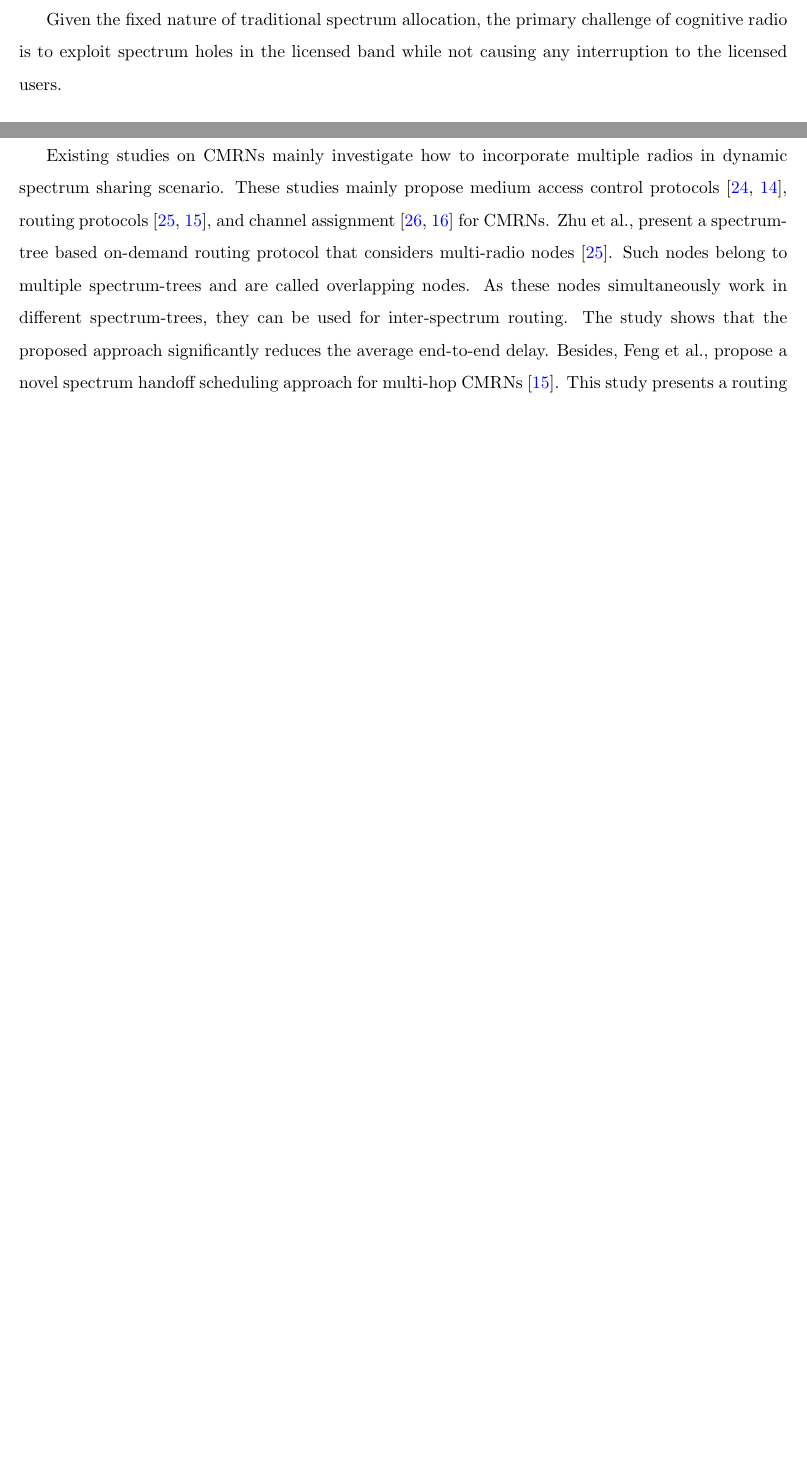
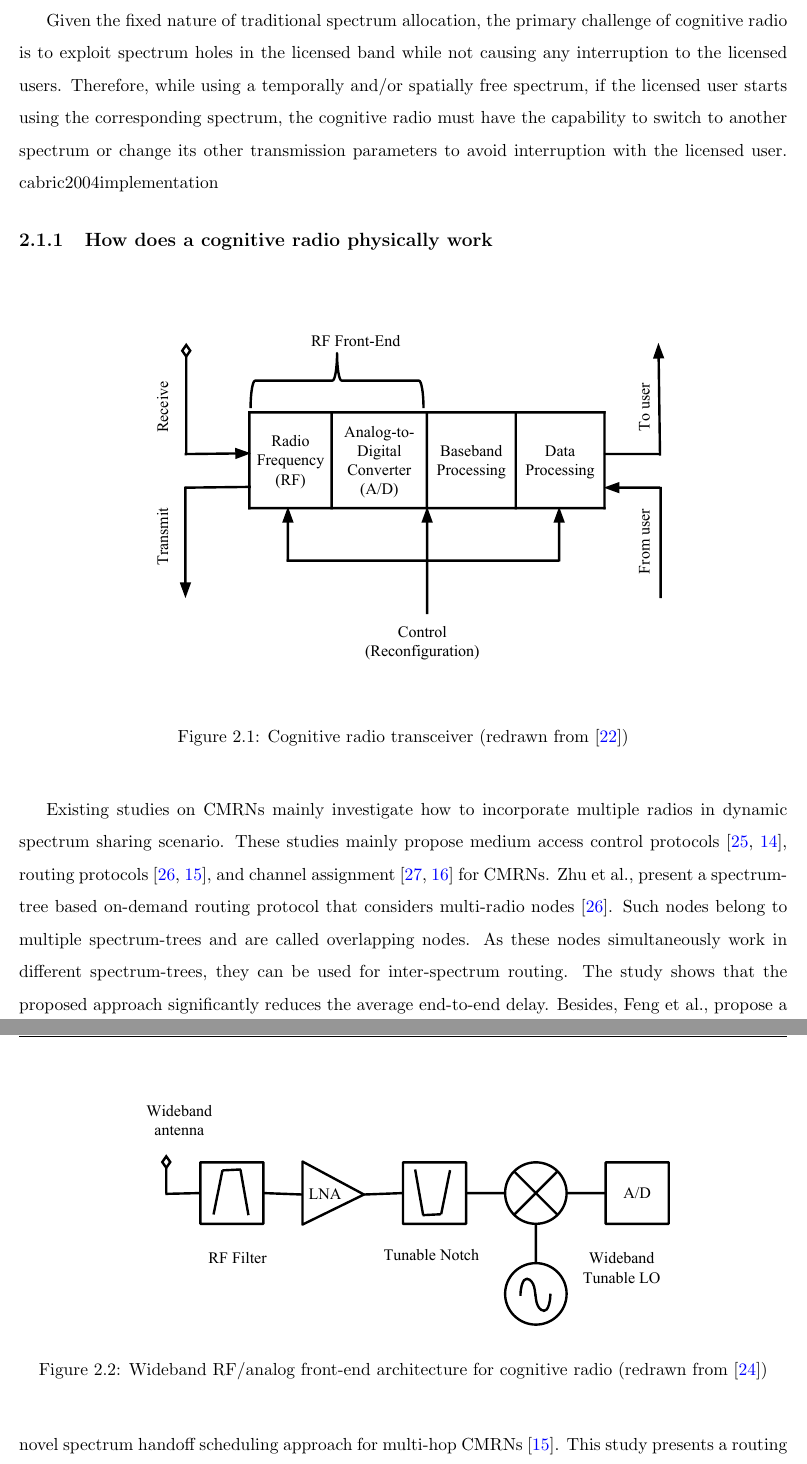
Before and after one commit to takhandipu/MSThesisBook, a LaTeX thesis (main_doc.tex, which reads relatedWork.tex): two parts of pages 15 and 16 of 38 before the commit and two parts of pages 16 and 17 of 39 after it, joined at a grey line, cut so that both start at the same text, the shorter picture padded with empty space. Compiled offline with pdfLaTeX.

Commit message:
Cognitive Radio Physical Architecture Diagrams are added.

```diff
--- a/relatedWork.tex
+++ b/relatedWork.tex
@@ -12,7 +13,25 @@ Based on these two special characteristics, the primary objective of cognitive r
 A cognitive radio is a radio or system that senses its operational electromagnetic environment and can dynamically and autonomously adjust its radio operating parameters to modify system operation, such as maximize throughput, mitigate interference, facilitate interoperability, access secondary markets.
 \end{quote}
 
-Given the fixed nature of traditional spectrum allocation, the primary challenge of cognitive radio is to exploit spectrum holes in the licensed band while not causing any interruption to the licensed users.
+Given the fixed nature of traditional spectrum allocation, the primary challenge of cognitive radio is to exploit spectrum holes in the licensed band while not causing any interruption to the licensed users. Therefore, while using a temporally and/or spatially free spectrum, if the licensed user starts using the corresponding spectrum, the cognitive radio must have the capability to switch to another spectrum or change its other transmission parameters to avoid interruption with the licensed user.
+cabric2004implementation
+\subsection{How does a cognitive radio physically work}
+
+\begin{figure}[!htbp]
+\begin{center}
+    \includegraphics[scale=0.5]{myFigures/PhysicalCR}
+    \caption{Cognitive radio transceiver (redrawn from~\cite{jondral2005software})}
+    \label{fig:PhysicalCR}
+\end{center}
+\end{figure}
+
+\begin{figure}[!htbp]
+\begin{center}
+    \includegraphics[scale=0.5]{myFigures/RFFrontEnd}
+    \caption{Wideband RF/analog front-end architecture for cognitive radio (redrawn from~\cite{cabric2004implementation})}
+    \label{fig:PhysicalCR}
+\end{center}
+\end{figure}
 %CRN definition
 %Research Categories in CRNs
     %Dynamic Spectrum Access issues in CRNs
```
Also changed, not shown: SystemModel.bib (+10 -0 lines), main_doc.bbl, main_doc.pdf, myFigures/PhysicalCR.pdf (added), myFigures/RFFrontEnd.pdf (added), relatedWork.tex (1 more changed lines), 9 other files.
